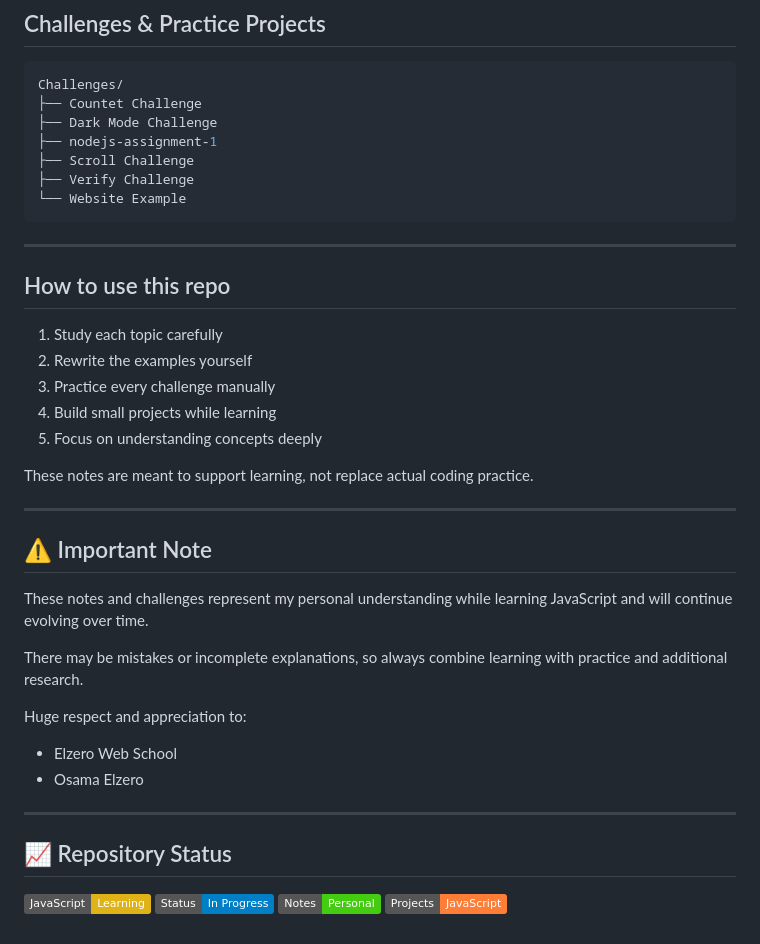
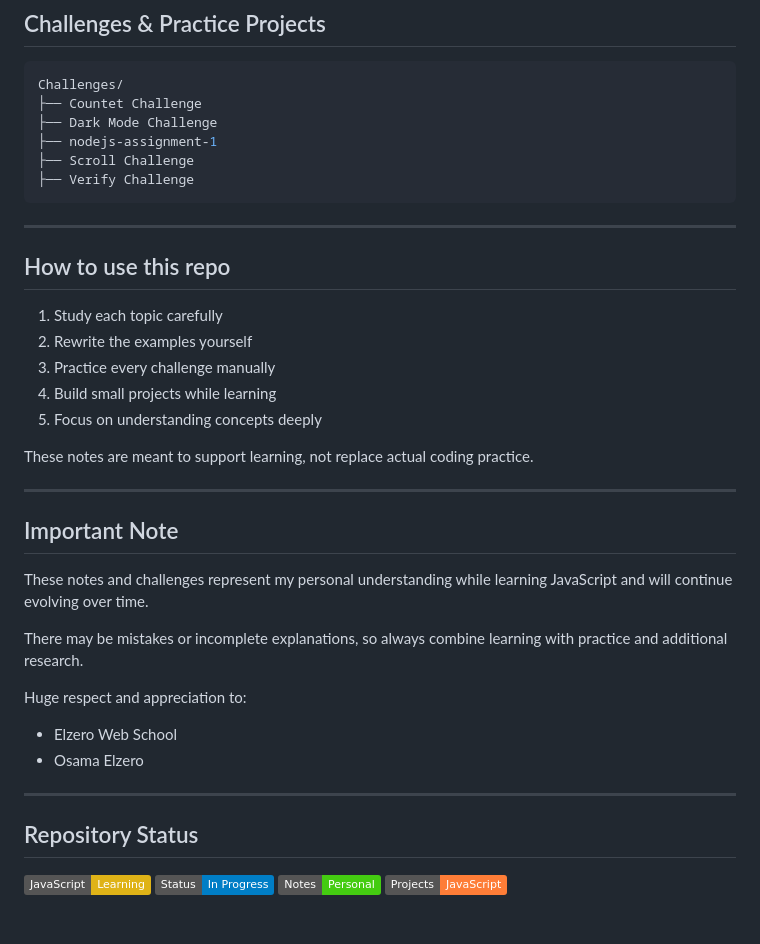
Before and after one commit to Mahmoud-Feyala/JavaScript-Bootcamp-Notes, a Markdown page: README.md, the part around the change. GitHub-like rendering; badges without logos.

Commit message:
Update README formatting and section titles

````diff
--- a/README.md
+++ b/README.md
@@ -82,7 +82,6 @@ Challenges/
 ├── nodejs-assignment-1
 ├── Scroll Challenge
 ├── Verify Challenge
-└── Website Example
 ```
 
 ---
@@ -99,7 +98,7 @@ These notes are meant to support learning, not replace actual coding practice.
 
 ---
 
-## ⚠️ Important Note
+##  Important Note
 
 These notes and challenges represent my personal understanding while learning JavaScript and will continue evolving over time.
 
@@ -112,7 +111,7 @@ Huge respect and appreciation to:
 
 ---
 
-## 📈 Repository Status
+##  Repository Status
 
 ![JavaScript](https://img.shields.io/badge/JavaScript-Learning-yellow)
 ![Status](https://img.shields.io/badge/Status-In%20Progress-blue)
````
